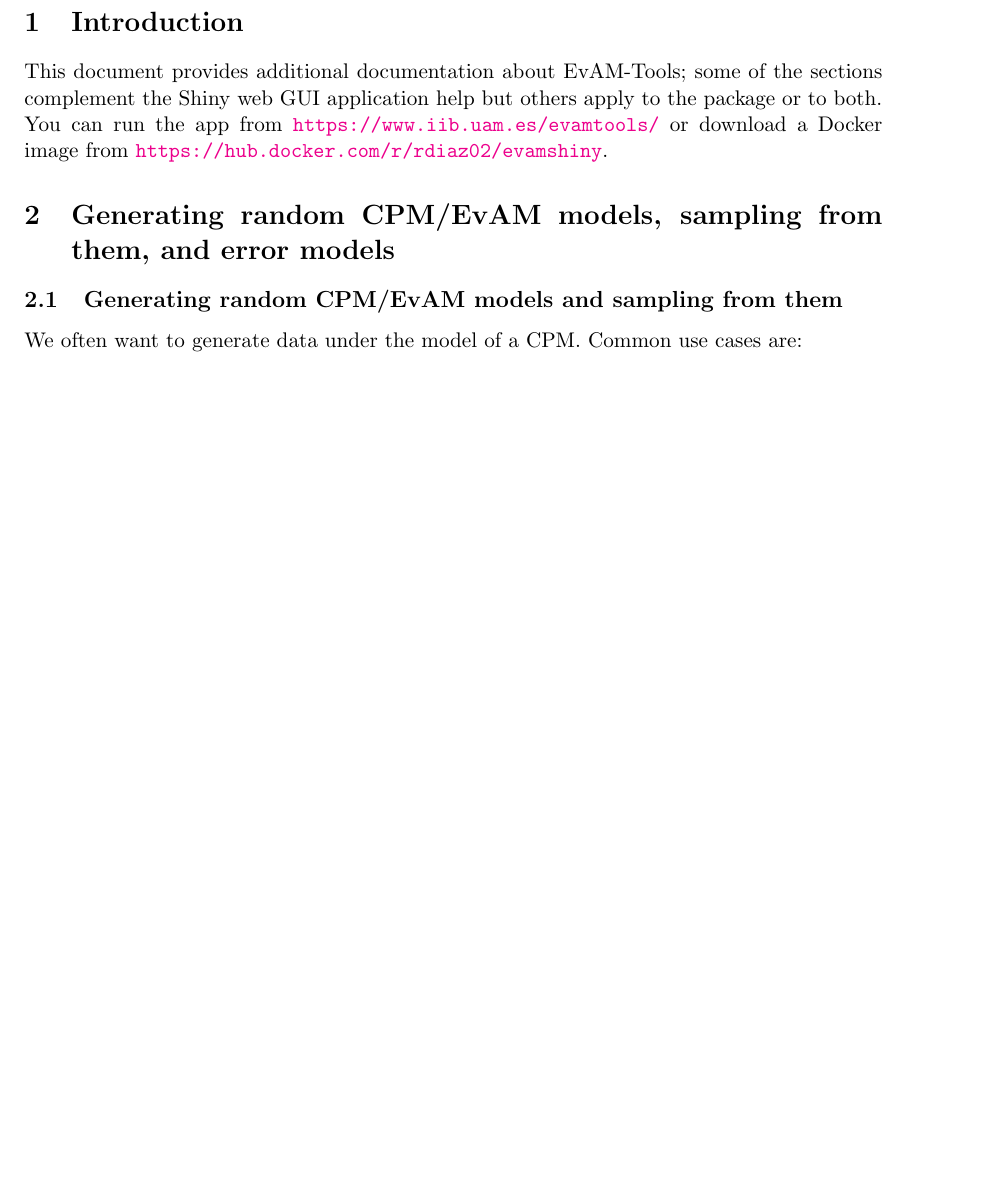
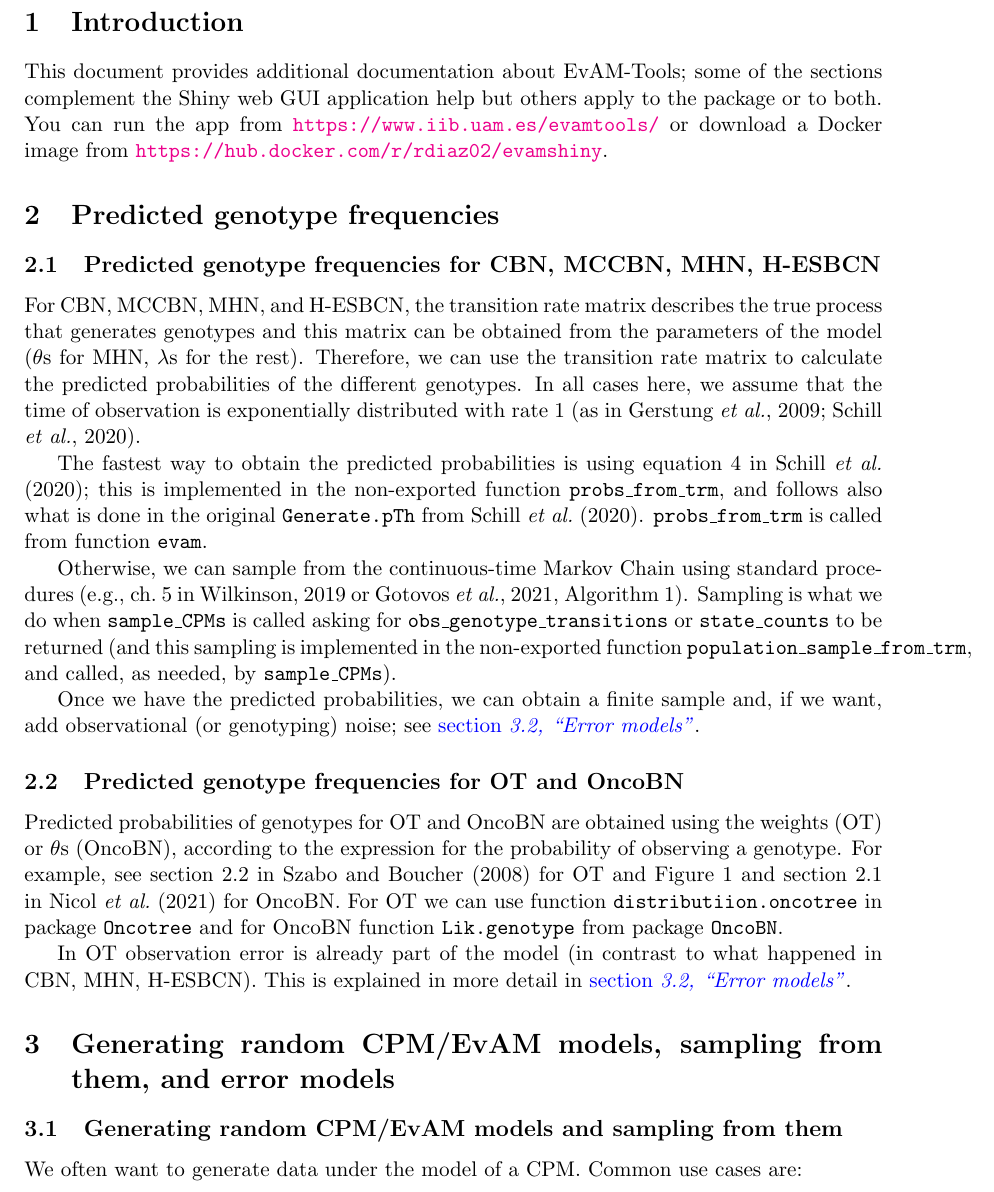
Before and after one commit to rdiaz02/EvAM-Tools, a LaTeX document (Additional_doc/Additional_doc.tex): part of page 2 of 10 before the commit and part of page 3 of 11 after it, cut so that both start at the same text, the shorter picture padded with empty space. Compiled offline with pdfLaTeX.

Commit message:
predicted genotype frequencies

```diff
--- a/Additional_doc/Additional_doc.tex
+++ b/Additional_doc/Additional_doc.tex
@@ -68,6 +68,31 @@ This document provides additional documentation about EvAM-Tools; some of the se
 % \section{Naming data, saving data}
 
 
+\section{Predicted genotype frequencies}
+\label{pred-gen-freq}
+
+\subsection{Predicted genotype frequencies for CBN, MCCBN, MHN, H-ESBCN}
+\label{predicted-cbn-et-al}
+
+For CBN, MCCBN, MHN, and H-ESBCN, the transition rate matrix describes the true process that generates genotypes and this matrix can be obtained from the parameters of the model ($\theta$s for MHN, $\lambda$s for the rest). Therefore, we can use the transition rate matrix to calculate the predicted probabilities of the different genotypes. In all cases here, we assume that the time of observation is exponentially distributed with rate 1 (as in \citealp{gerstung2009quantifying, schill2020modelling}).
+
+
+The fastest way to obtain the predicted probabilities is using equation 4 in
+\cite{schill2020modelling}; this is implemented in the non-exported function \texttt{probs\_from\_trm}, and follows also what is done in the original \texttt{Generate.pTh} from \cite{schill2020modelling}. \texttt{probs\_from\_trm} is called from function \texttt{evam}.
+
+
+Otherwise, we can sample from the continuous-time Markov Chain using standard procedures (\citealp[e.g., ch.~5 in][]{wilkinson2019stochastic} or \citealp[][Algorithm 1]{gotovos2021}). Sampling is what we do when \texttt{sample\_CPMs} is called asking for \texttt{obs\_genotype\_transitions} or \texttt{state\_counts} to be returned (and this sampling is implemented in the non-exported function \texttt{population\_sample\_from\_trm}, and called, as needed, by \texttt{sample\_CPMs}).
+
+
+Once we have the predicted probabilities, we can obtain a finite sample and, if we want, add observational (or genotyping) noise; see \qrefS{error_models}.
+
+
+\subsection{Predicted genotype frequencies for OT and OncoBN}
+\label{predicted-ot-oncobn}
+Predicted probabilities of genotypes for OT and OncoBN are obtained using the weights (OT) or $\theta$s (OncoBN), according to the expression for the probability of observing a genotype. For example, see section 2.2 in \cite{Szabo2008} for OT and Figure 1 and section 2.1 in \cite{nicol2021oncogenetic} for OncoBN. For OT we can use function \texttt{distributiion.oncotree} in package \texttt{Oncotree} and for OncoBN function \texttt{Lik.genotype} from package \texttt{OncoBN}.
+
+In OT observation error is already part of the model  (in contrast to what happened in CBN, MHN, H-ESBCN). This is explained in more detail in \qrefS{error_models}.
+
 \section{Generating random CPM/EvAM models, sampling from them, and error models}\label{sec:random_evam}
 
 
```
Also changed, not shown: Additional_doc/cpm_refs.bib (+18 -3 lines), Additional_doc/Additional_doc.tex (4 more changed lines).
